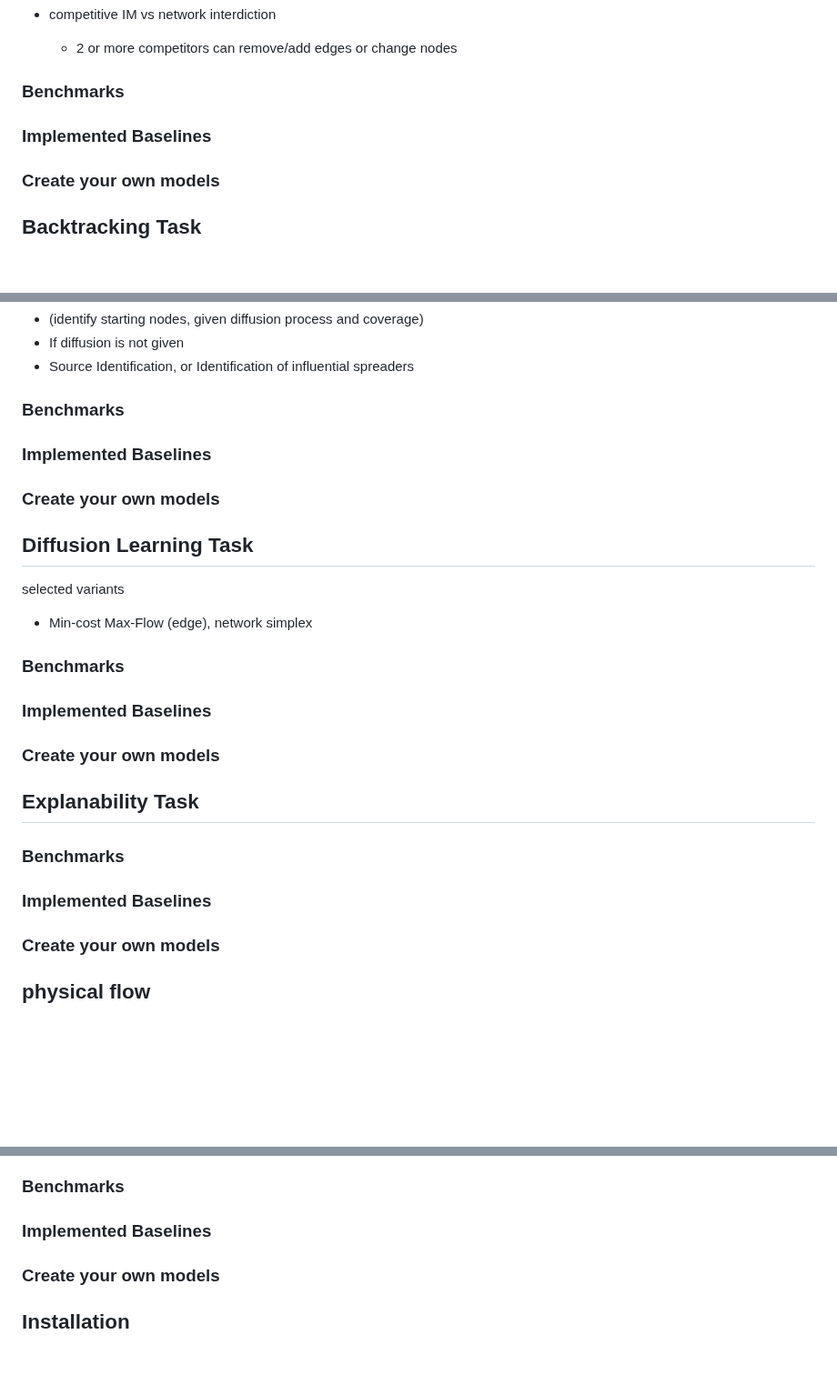
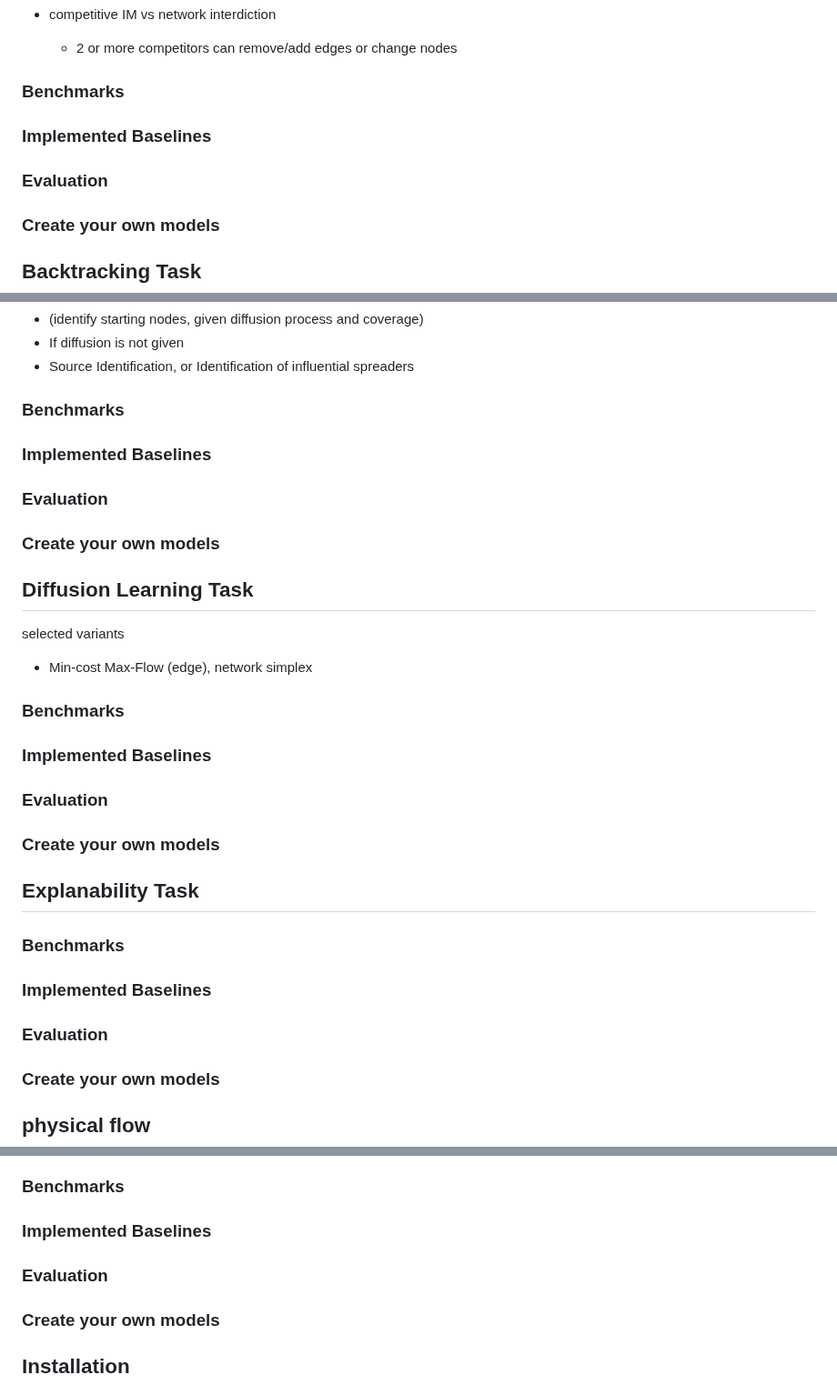
Before and after one commit to XGraph-Team/XFlow, a Markdown page: README.md, 3 parts joined by grey strips. Shown at 91% size. Rendered like a GitHub page; blank space fills up the shorter version.

```diff
--- a/README.md
+++ b/README.md
@@ -46,6 +46,8 @@ selected variants
 
 ### Implemented Baselines
 
+### Evaluation
+
 ### Create your own models
 
 
@@ -65,6 +67,8 @@ selected variants
 
 ### Implemented Baselines
 
+### Evaluation
+
 ### Create your own models
 
 
@@ -79,6 +83,8 @@ selected variants
 ### Benchmarks
 
 ### Implemented Baselines
+
+### Evaluation
 
 ### Create your own models
 
@@ -95,6 +101,8 @@ selected variants
 ### Benchmarks
 
 ### Implemented Baselines
+
+### Evaluation
 
 ### Create your own models
 
@@ -114,6 +122,8 @@ Question: main-stream task of single and multilayer network has little overlap.
 ### Benchmarks
 
 ### Implemented Baselines
+
+### Evaluation
 
 ### Create your own models
 
```
